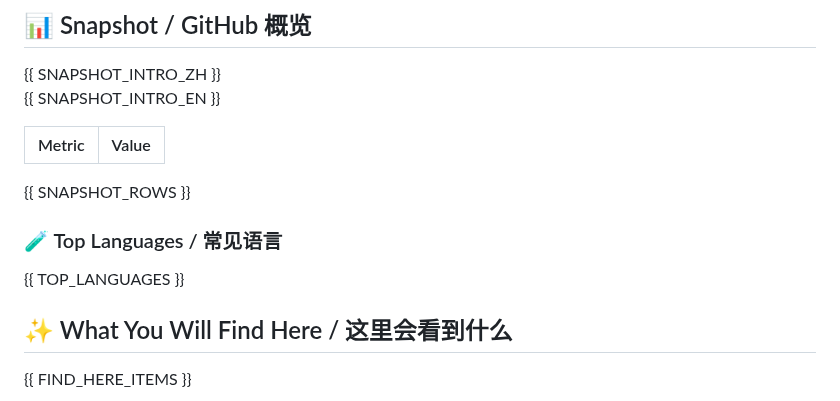
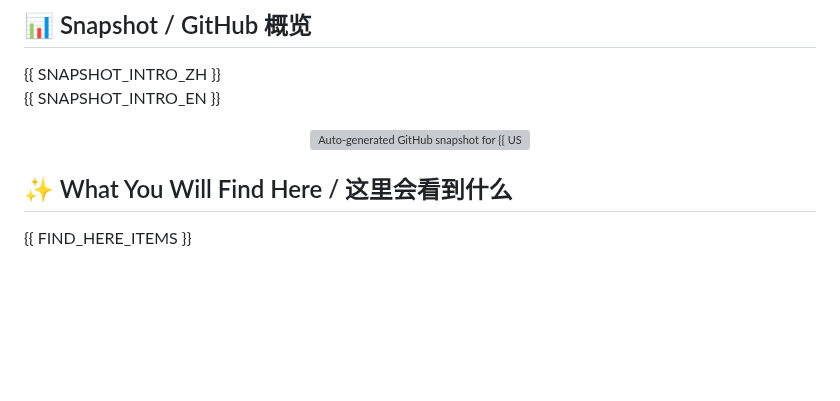
Before and after one commit to Hi-Jiajun/Hi-Jiajun, a Markdown page: README.template.md, the part around the change. Drawn GitHub-style; blank space fills up the shorter version; grey boxes are pictures that could not be loaded.

```diff
--- a/README.template.md
+++ b/README.template.md
@@ -75,13 +75,9 @@ Do not edit README.md directly; update this template or profile-data.yml instead
 {{ SNAPSHOT_INTRO_ZH }}
 {{ SNAPSHOT_INTRO_EN }}
 
-| Metric | Value |
-| --- | --- |
-{{ SNAPSHOT_ROWS }}
-
-### 🧪 Top Languages / 常见语言
-
-{{ TOP_LANGUAGES }}
+<p align="center">
+  <img src="{{ SNAPSHOT_IMAGE_URL }}" alt="Auto-generated GitHub snapshot for {{ USERNAME }}" />
+</p>
 
 ## ✨ What You Will Find Here / 这里会看到什么
 
```
Also changed, not shown: README.md (+3 -17 lines), assets/generated/profile-snapshot.png (added), 3 other files.
